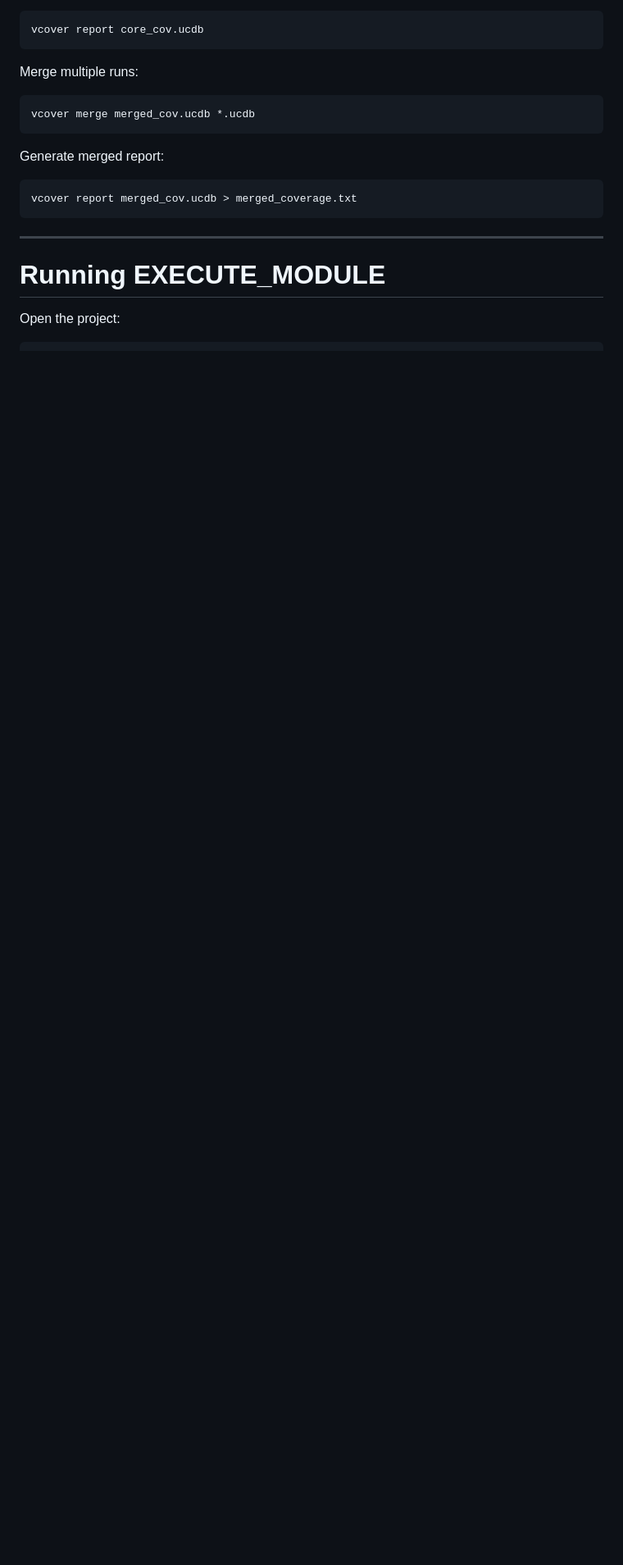
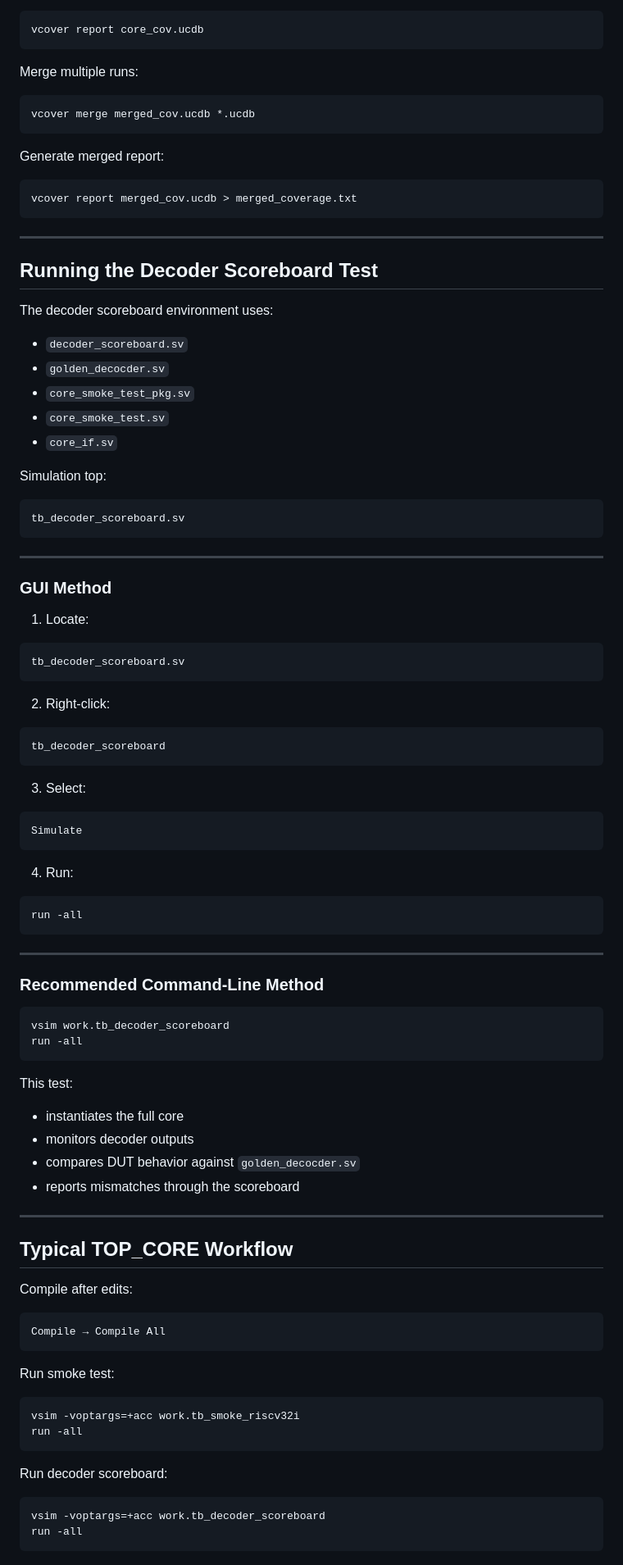
Before and after one commit to Rice-MECE-Capstone-Projects/Hydra, a Markdown page: CORE_VERIFICATION/README.md, the part around one of its changes. Shown at 82% size. GitHub-like rendering; blank space fills up the shorter version.

````diff
--- a/CORE_VERIFICATION/README.md
+++ b/CORE_VERIFICATION/README.md
@@ -354,6 +350,80 @@ vcover report merged_cov.ucdb > merged_coverage.txt
 
 ---
 
-# Running EXECUTE_MODULE
+## Running the Decoder Scoreboard Test
 
-Open the project:
+The decoder scoreboard environment uses:
+- `decoder_scoreboard.sv`
+- `golden_decocder.sv`
+- `core_smoke_test_pkg.sv`
+- `core_smoke_test.sv`
+- `core_if.sv`
+
+Simulation top:
+```text
+tb_decoder_scoreboard.sv
+```
+
+---
+
+### GUI Method
+
+1. Locate:
+```text
+tb_decoder_scoreboard.sv
+```
+
+2. Right-click:
+```text
+tb_decoder_scoreboard
+```
+
+3. Select:
+```text
+Simulate
+```
+
+4. Run:
+```tcl
+run -all
+```
+
+---
+
+### Recommended Command-Line Method
+
+```tcl
+vsim work.tb_decoder_scoreboard
+run -all
+```
+
+This test:
+- instantiates the full core
+- monitors decoder outputs
+- compares DUT behavior against `golden_decocder.sv`
+- reports mismatches through the scoreboard
+
+---
+
+## Typical TOP_CORE Workflow
+
+Compile after edits:
+
+```text
+Compile → Compile All
+```
+
+Run smoke test:
+
+```tcl
+vsim -voptargs=+acc work.tb_smoke_riscv32i
+run -all
+```
+
+Run decoder scoreboard:
+
+```tcl
+vsim -voptargs=+acc work.tb_decoder_scoreboard
+run -all
+```
+
````
Also changed, not shown: other parts of CORE_VERIFICATION/README.md (+386 -223 lines).
